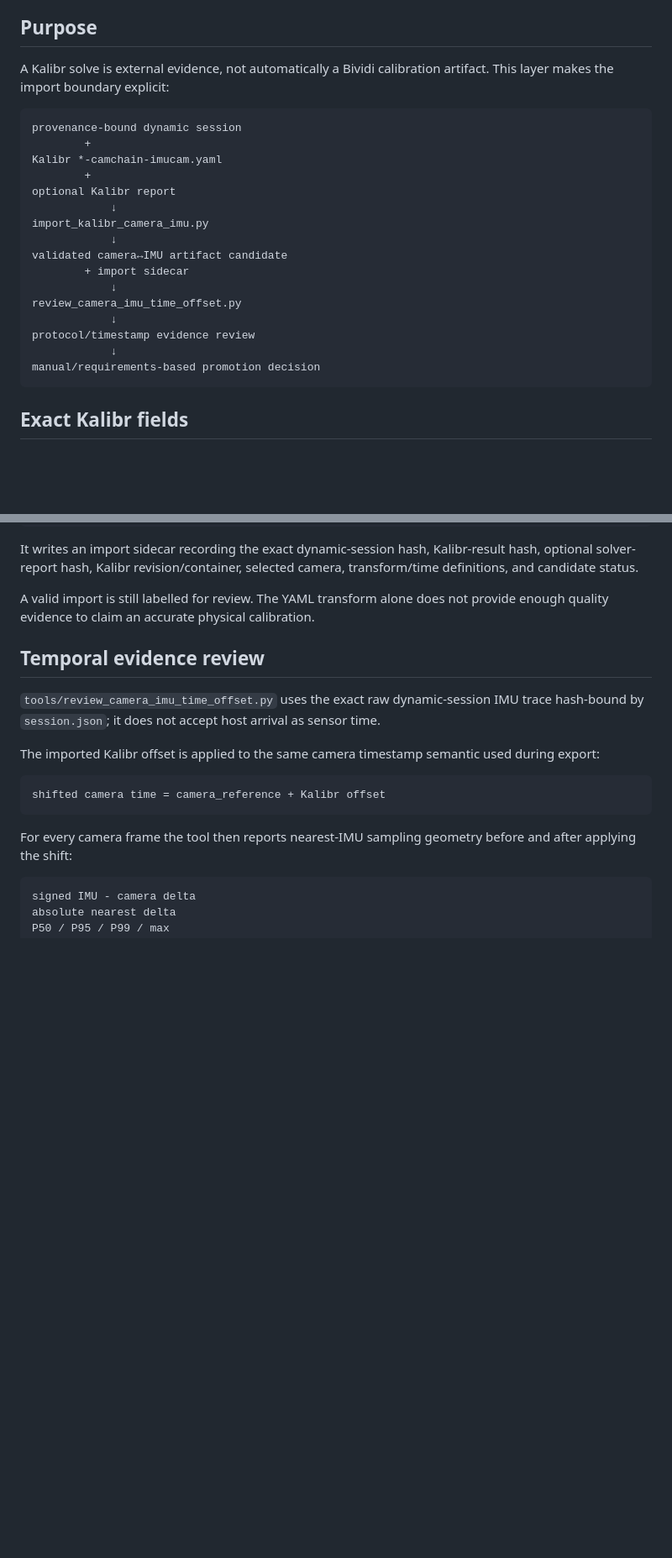
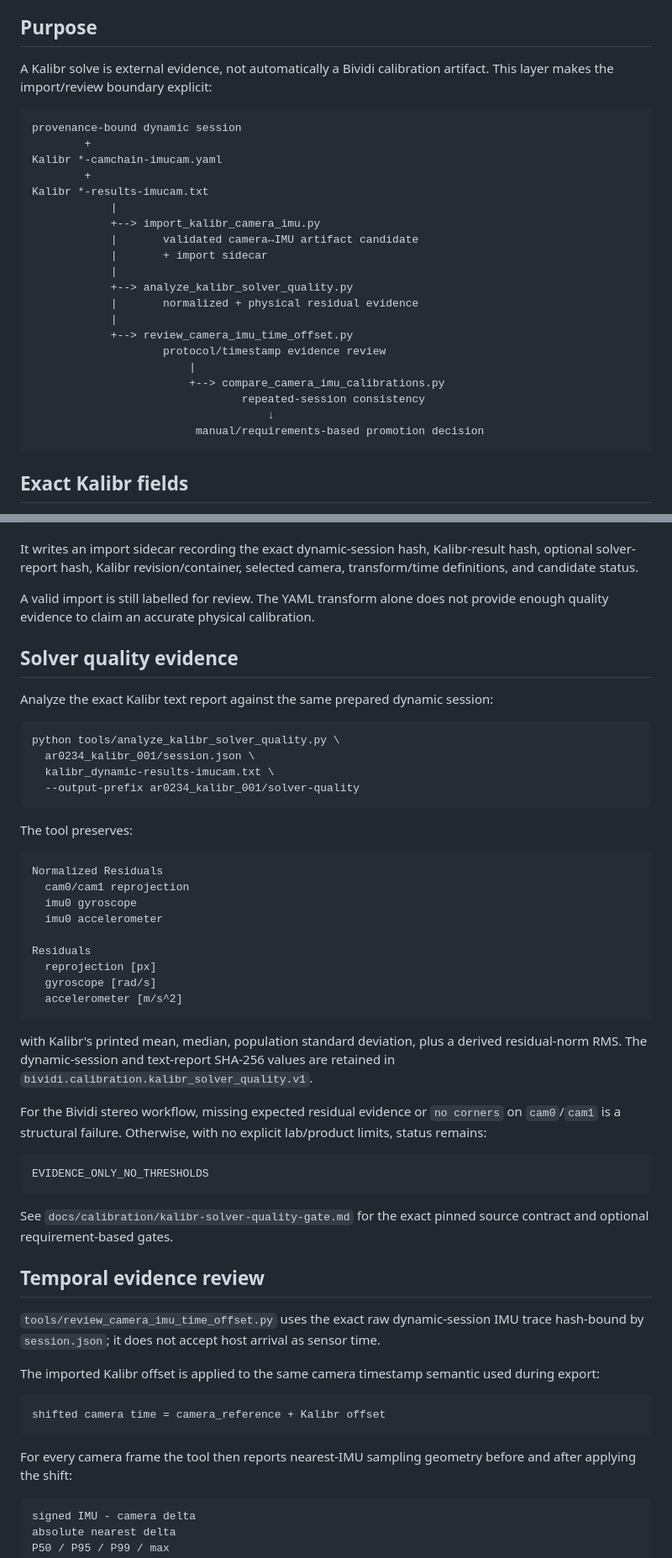
Before and after one commit to cctsao1008/bividi, a Markdown page: docs/calibration/kalibr-result-import-review.md, 2 parts joined by grey strips. Shown at 84% size. Drawn GitHub-style; blank space fills up the shorter version.

Commit message:
docs: integrate solver quality review into Kalibr import flow (#47)

````diff
--- a/docs/calibration/kalibr-result-import-review.md
+++ b/docs/calibration/kalibr-result-import-review.md
@@ -7,25 +7,29 @@ Status: hardware-independent importer/review tooling implemented; physical AR023
 
 ## Purpose
 
-A Kalibr solve is external evidence, not automatically a Bividi calibration artifact. This layer makes the import boundary explicit:
+A Kalibr solve is external evidence, not automatically a Bividi calibration artifact. This layer makes the import/review boundary explicit:
 
 ```text
 provenance-bound dynamic session
         +
 Kalibr *-camchain-imucam.yaml
         +
-optional Kalibr report
-            ↓
-import_kalibr_camera_imu.py
-            ↓
-validated camera↔IMU artifact candidate
-        + import sidecar
-            ↓
-review_camera_imu_time_offset.py
-            ↓
-protocol/timestamp evidence review
-            ↓
-manual/requirements-based promotion decision
+Kalibr *-results-imucam.txt
+            |
+            +--> import_kalibr_camera_imu.py
+            |       validated camera↔IMU artifact candidate
+            |       + import sidecar
+            |
+            +--> analyze_kalibr_solver_quality.py
+            |       normalized + physical residual evidence
+            |
+            +--> review_camera_imu_time_offset.py
+                    protocol/timestamp evidence review
+                        |
+                        +--> compare_camera_imu_calibrations.py
+                                repeated-session consistency
+                                    ↓
+                         manual/requirements-based promotion decision
 ```
 
 ## Exact Kalibr fields
@@ -86,6 +92,41 @@ final Bividi camera-IMU artifact invariants
 It writes an import sidecar recording the exact dynamic-session hash, Kalibr-result hash, optional solver-report hash, Kalibr revision/container, selected camera, transform/time definitions, and candidate status.
 
 A valid import is still labelled for review. The YAML transform alone does not provide enough quality evidence to claim an accurate physical calibration.
+
+## Solver quality evidence
+
+Analyze the exact Kalibr text report against the same prepared dynamic session:
+
+```bash
+python tools/analyze_kalibr_solver_quality.py \
+  ar0234_kalibr_001/session.json \
+  kalibr_dynamic-results-imucam.txt \
+  --output-prefix ar0234_kalibr_001/solver-quality
+```
+
+The tool preserves:
+
+```text
+Normalized Residuals
+  cam0/cam1 reprojection
+  imu0 gyroscope
+  imu0 accelerometer
+
+Residuals
+  reprojection [px]
+  gyroscope [rad/s]
+  accelerometer [m/s^2]
+```
+
+with Kalibr's printed mean, median, population standard deviation, plus a derived residual-norm RMS. The dynamic-session and text-report SHA-256 values are retained in `bividi.calibration.kalibr_solver_quality.v1`.
+
+For the Bividi stereo workflow, missing expected residual evidence or `no corners` on `cam0`/`cam1` is a structural failure. Otherwise, with no explicit lab/product limits, status remains:
+
+```text
+EVIDENCE_ONLY_NO_THRESHOLDS
+```
+
+See `docs/calibration/kalibr-solver-quality-gate.md` for the exact pinned source contract and optional requirement-based gates.
 
 ## Temporal evidence review
 
````
Also changed, not shown: other parts of docs/calibration/kalibr-result-import-review.md (+16 -3 lines).
